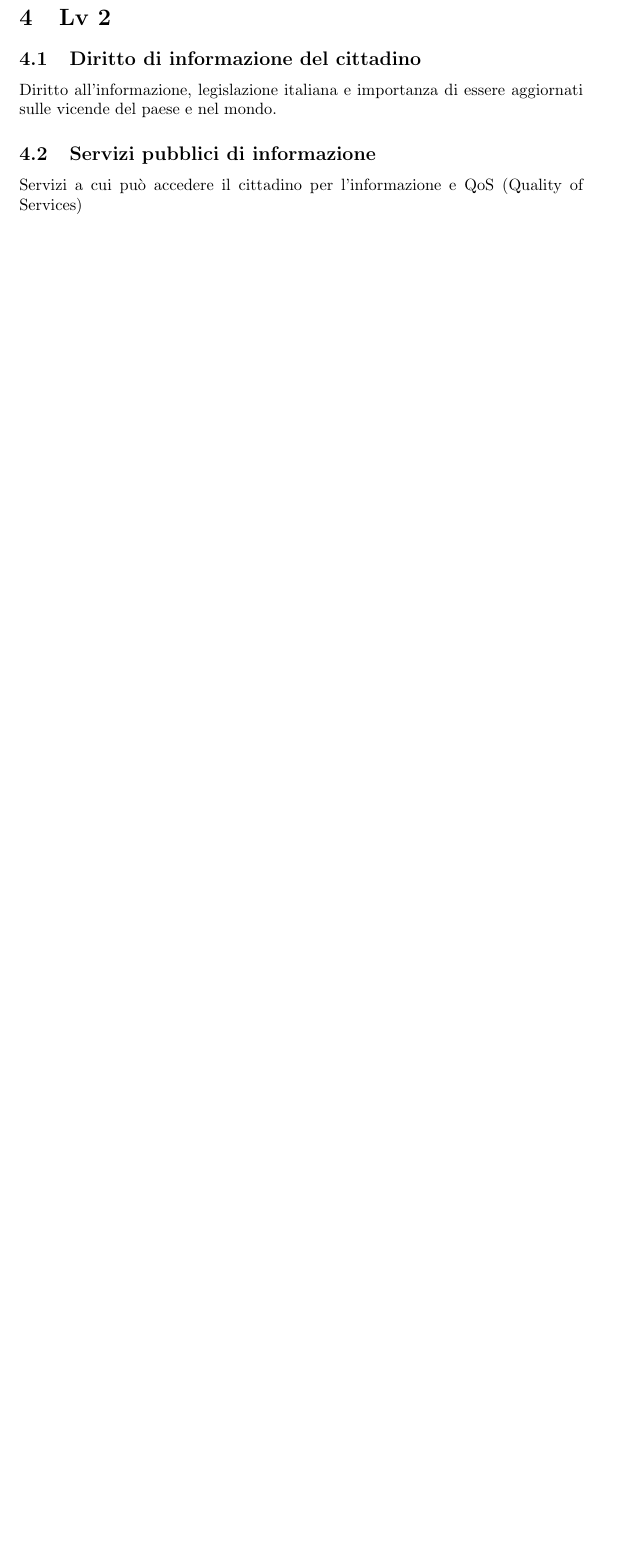
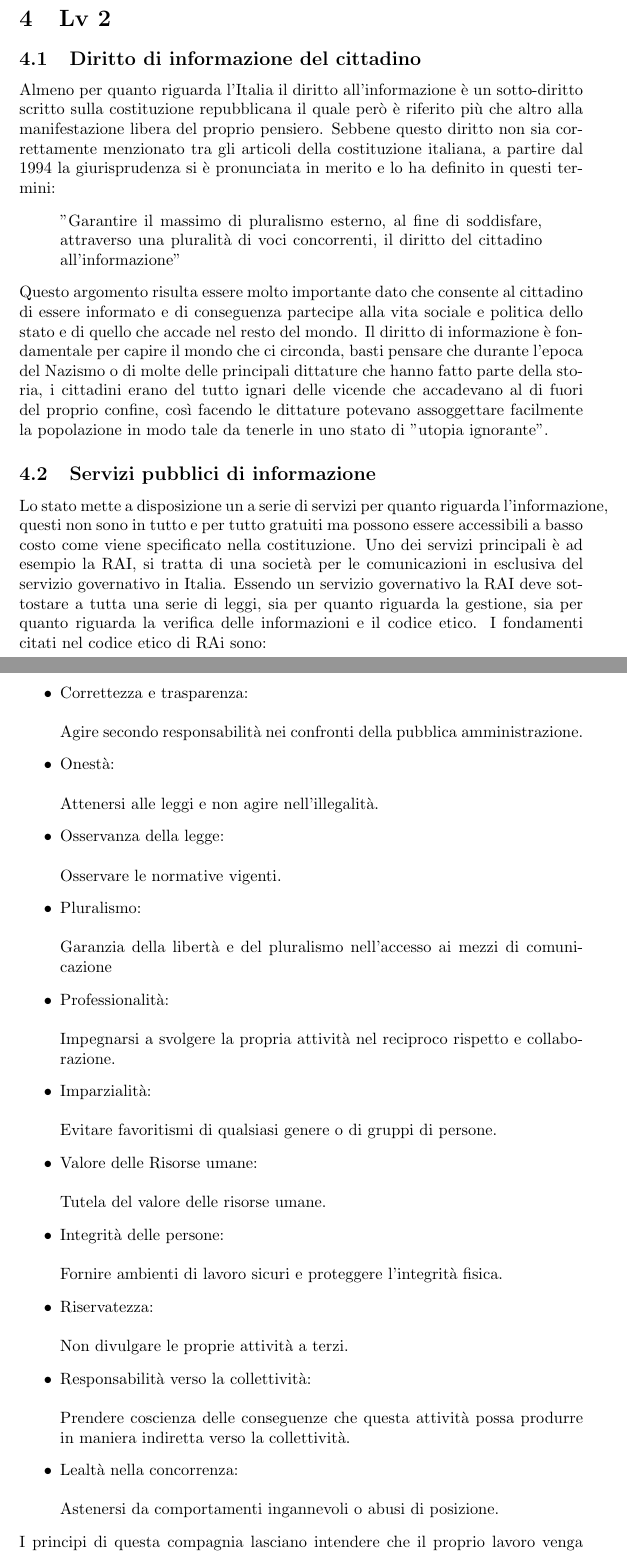
Before and after one commit to GiacomoBelli/CittadinanzaDigitale, a LaTeX document (main.tex): part of page 2 of 7 before the commit and two parts of pages 3 and 4 of 10 after it, the two joined at a grey line, cut so that both start at the same text, the shorter picture padded with empty space. Compiled offline with pdfLaTeX.

Commit message:
Add files via upload

```diff
--- a/main.tex
+++ b/main.tex
@@ -37,8 +45,55 @@ Mezzi che ha a disposizione il cittadino per verificare le informazioni nella re
 \section{Lv 2}
 \subsection{Diritto di informazione del cittadino}
-Diritto all'informazione, legislazione italiana e importanza di essere aggiornati sulle vicende del paese e nel mondo.
+Almeno per quanto riguarda l'Italia il diritto all'informazione è un sotto-diritto scritto sulla costituzione repubblicana il quale però è riferito più che altro alla manifestazione libera del proprio pensiero.
+Sebbene questo diritto non sia correttamente menzionato tra gli articoli della costituzione italiana, a partire dal 1994 la giurisprudenza si è pronunciata in merito e lo ha definito in questi termini:
+\begin{quote}
+    "Garantire il massimo di pluralismo esterno, al fine di soddisfare, attraverso una pluralità di voci concorrenti, il diritto del cittadino all'informazione"
+\end{quote}
+Questo argomento risulta essere molto importante dato che consente al cittadino di essere informato e di conseguenza partecipe alla vita sociale e politica dello stato e di quello che accade nel resto del mondo.
+Il diritto di informazione è fondamentale per capire il mondo che ci circonda, basti pensare che durante l'epoca del Nazismo o di molte delle principali dittature che hanno fatto parte della storia, i cittadini erano del tutto ignari delle vicende che accadevano al di fuori del proprio confine, così facendo le dittature potevano assoggettare facilmente la popolazione in modo tale da tenerle in uno stato di "utopia ignorante".
 \subsection{Servizi pubblici di informazione}
-Servizi a cui può accedere il cittadino per l'informazione e QoS (Quality of Services)
+Lo stato mette a disposizione un
+a serie di servizi per quanto riguarda l'informazione, questi non sono in tutto e per tutto gratuiti ma possono essere accessibili a basso costo come viene specificato nella costituzione.
+Uno dei servizi principali è ad esempio la RAI, si tratta di una società per le comunicazioni in esclusiva del servizio governativo in Italia.
+Essendo un servizio governativo la RAI deve sottostare a tutta una serie di leggi, sia per quanto riguarda la gestione, sia per quanto riguarda la verifica delle informazioni e il codice etico.
+I fondamenti citati nel codice etico di RAi sono:
+\begin{itemize}
+ \item Correttezza e trasparenza:\\
+ \\
+ Agire secondo responsabilità nei confronti della pubblica amministrazione.
+ \item Onestà: \\
+ \\
+  Attenersi alle leggi e non agire nell'illegalità.
+ \item Osservanza della legge: \\
+ \\
+ Osservare le  normative vigenti.
+ \item Pluralismo: \\
+ \\
+ Garanzia della libertà e del pluralismo nell’accesso ai mezzi di comunicazione
+ \item Professionalità: \\
+ \\
+ Impegnarsi a svolgere la propria attività nel reciproco rispetto e collaborazione.
+ \item Imparzialità: \\
+ \\
+ Evitare favoritismi di qualsiasi genere o di gruppi di persone.
+ \item Valore delle Risorse umane: \\
+ \\
+ Tutela del valore delle risorse umane.
+ \item Integrità delle persone: \\
+ \\
+ Fornire ambienti di lavoro sicuri e proteggere l'integrità fisica.
+ \item Riservatezza: \\
+ \\
+ Non divulgare le proprie attività a terzi.
+ \item Responsabilità verso la collettività: \\
+ \\
+ Prendere coscienza delle conseguenze che questa attività possa produrre in maniera indiretta verso la collettività.
+ \item Lealtà nella concorrenza: \\
+ \\
+ Astenersi da comportamenti ingannevoli o abusi di posizione.
+\end{itemize}
+I principi di questa compagnia lasciano intendere che il proprio lavoro venga svolto rispettando i principi del buon giornalismo e del rispetto delle persone, parlando appunto di buon giornalismo intendiamo anche quello di fare informazione portando dati oggettivi ma come è facile intuire, essendo la RAI un servizio governativo è lo stesso governo che ha il compito di verificare le informazioni e questo può portare a un dibattito riguardo alla correttezza di questa attività.
+Secondo la mia opinione, coloro che sono incaricati di controllare le attività di una azienda di informazione dovrebbe essere un ente esterno e imparziale, così facendo si potrebbe arrivare a un grado di trasparenza ancora più ampio.
 \subsection{Identità digitale e SPID}
 Come riportato dal sito dell'AGID \cite{Agid-2015} il Sistema Pubblico di Identità Digitale (SPID) è la chiave di accesso semplice, veloce e sicura ai servizi digitali delle amministrazioni locali e centrali.
 Un’unica credenziale (username e password) che rappresenta l’identità digitale e personale di ogni cittadino, con cui è riconosciuto dalla Pubblica Amministrazione per utilizzare in maniera personalizzata e sicura i servizi digitali.
```
Also changed, not shown: main.tex (16 more changed lines).
